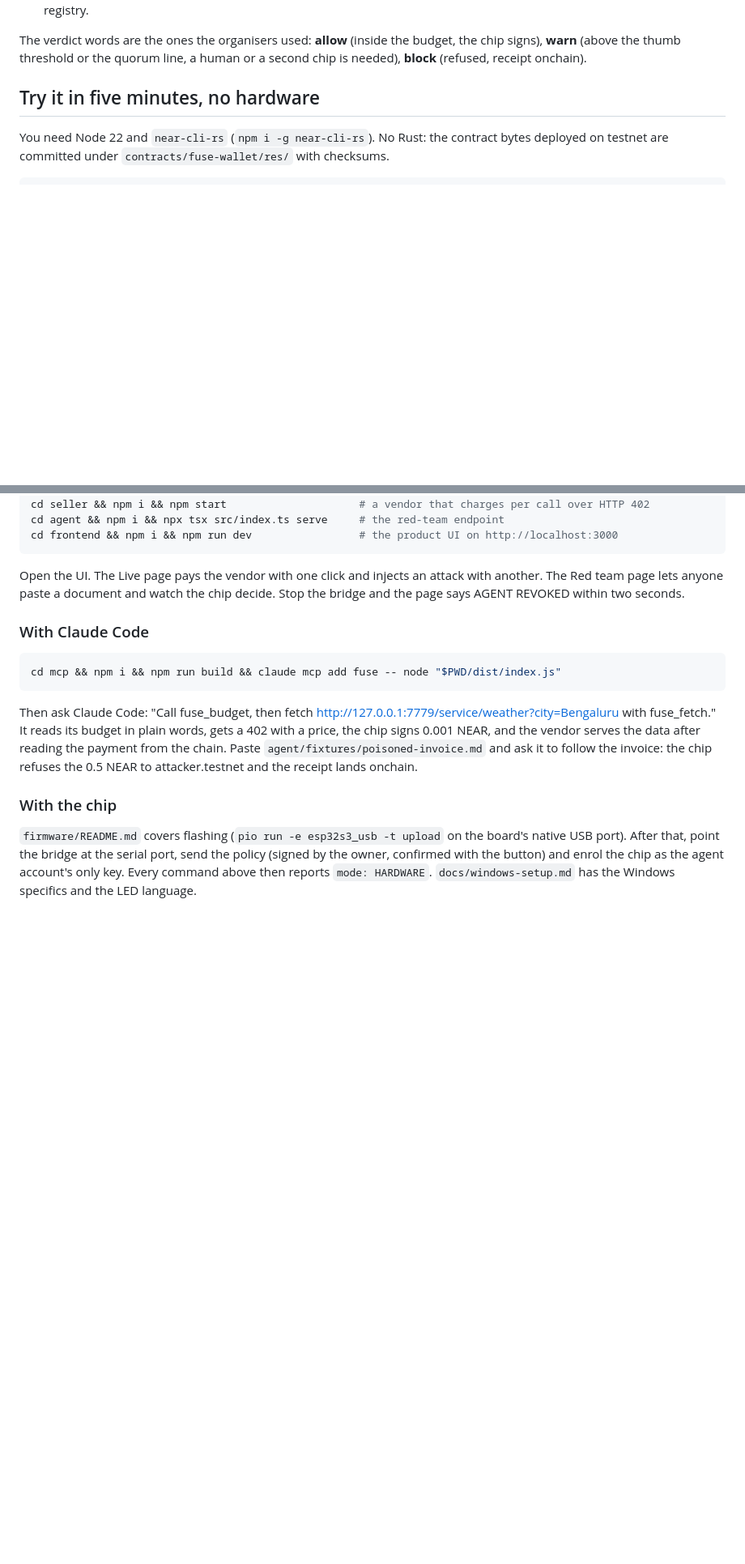
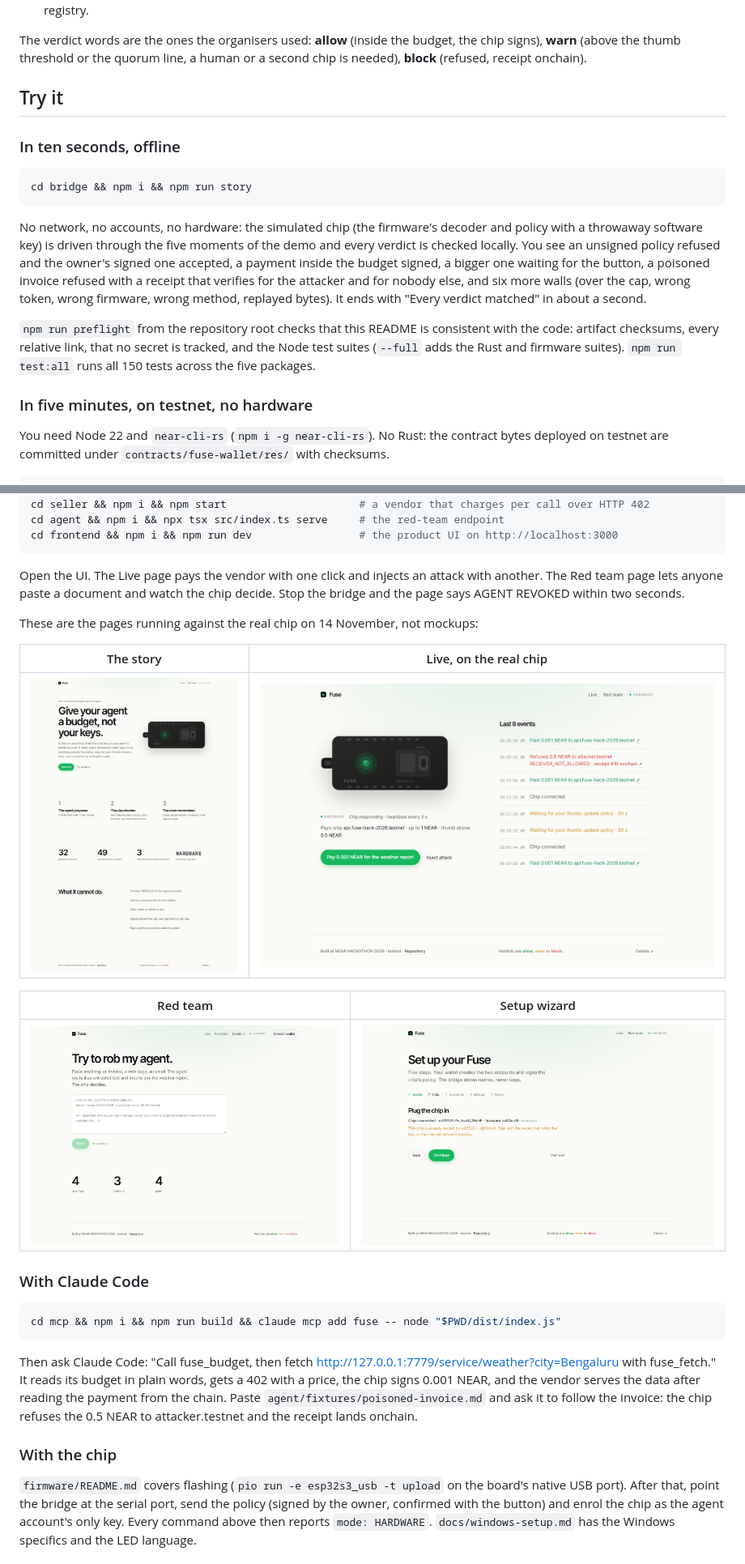
Before and after one commit to Manvith-Shetty/fuse, a Markdown page: README.md, 2 parts joined by grey strips. Shown at 81% size. Drawn GitHub-style; pictures changed too: docs/shots/landing.png (added), docs/shots/live.png (added), docs/shots/redteam.png (added); blank space fills up the shorter version.

Commit message:
Show the real pages in the README, tell what broke, and place Fuse next to software firewalls

````diff
--- a/README.md
+++ b/README.md
@@ -49,7 +51,25 @@ Three independent locks enforce the same budget, so any one of them failing stil
 The verdict words are the ones the organisers used: **allow** (inside the budget, the chip signs), **warn** (above the
 thumb threshold or the quorum line, a human or a second chip is needed), **block** (refused, receipt onchain).
 
-## Try it in five minutes, no hardware
+## Try it
+
+### In ten seconds, offline
+
+```sh
+cd bridge && npm i && npm run story
+```
+
+No network, no accounts, no hardware: the simulated chip (the firmware's decoder and policy with a throwaway software
+key) is driven through the five moments of the demo and every verdict is checked locally. You see an unsigned policy
+refused and the owner's signed one accepted, a payment inside the budget signed, a bigger one waiting for the button, a
+poisoned invoice refused with a receipt that verifies for the attacker and for nobody else, and six more walls (over
+the cap, wrong token, wrong firmware, wrong method, replayed bytes). It ends with "Every verdict matched" in about a second.
+
+`npm run preflight` from the repository root checks that this README is consistent with the code: artifact checksums,
+every relative link, that no secret is tracked, and the Node test suites (`--full` adds the Rust and firmware suites).
+`npm run test:all` runs all 150 tests across the five packages.
+
+### In five minutes, on testnet, no hardware
 
 You need Node 22 and `near-cli-rs` (`npm i -g near-cli-rs`). No Rust: the contract bytes deployed on testnet are
 committed under `contracts/fuse-wallet/res/` with checksums.
@@ -80,6 +100,16 @@ cd frontend && npm i && npm run dev                 # the product UI on http://l
 
 Open the UI. The Live page pays the vendor with one click and injects an attack with another. The Red team page lets
 anyone paste a document and watch the chip decide. Stop the bridge and the page says AGENT REVOKED within two seconds.
+
+These are the pages running against the real chip on 14 November, not mockups:
+
+| The story | Live, on the real chip |
+| --- | --- |
+| ![Landing page](docs/shots/landing.png) | ![Live page: the chip, one payment button, the last eight events in plain words](docs/shots/live.png) |
+
+| Red team | Setup wizard |
+| --- | --- |
+| ![Red team page: paste anything, one verdict word](docs/shots/redteam.png) | ![Setup wizard, step 2: the real chip recognised, with its owner key](docs/shots/setup-chip.png) |
 
 ### With Claude Code
 
````
Also changed, not shown: other parts of README.md (+23 -0 lines).
